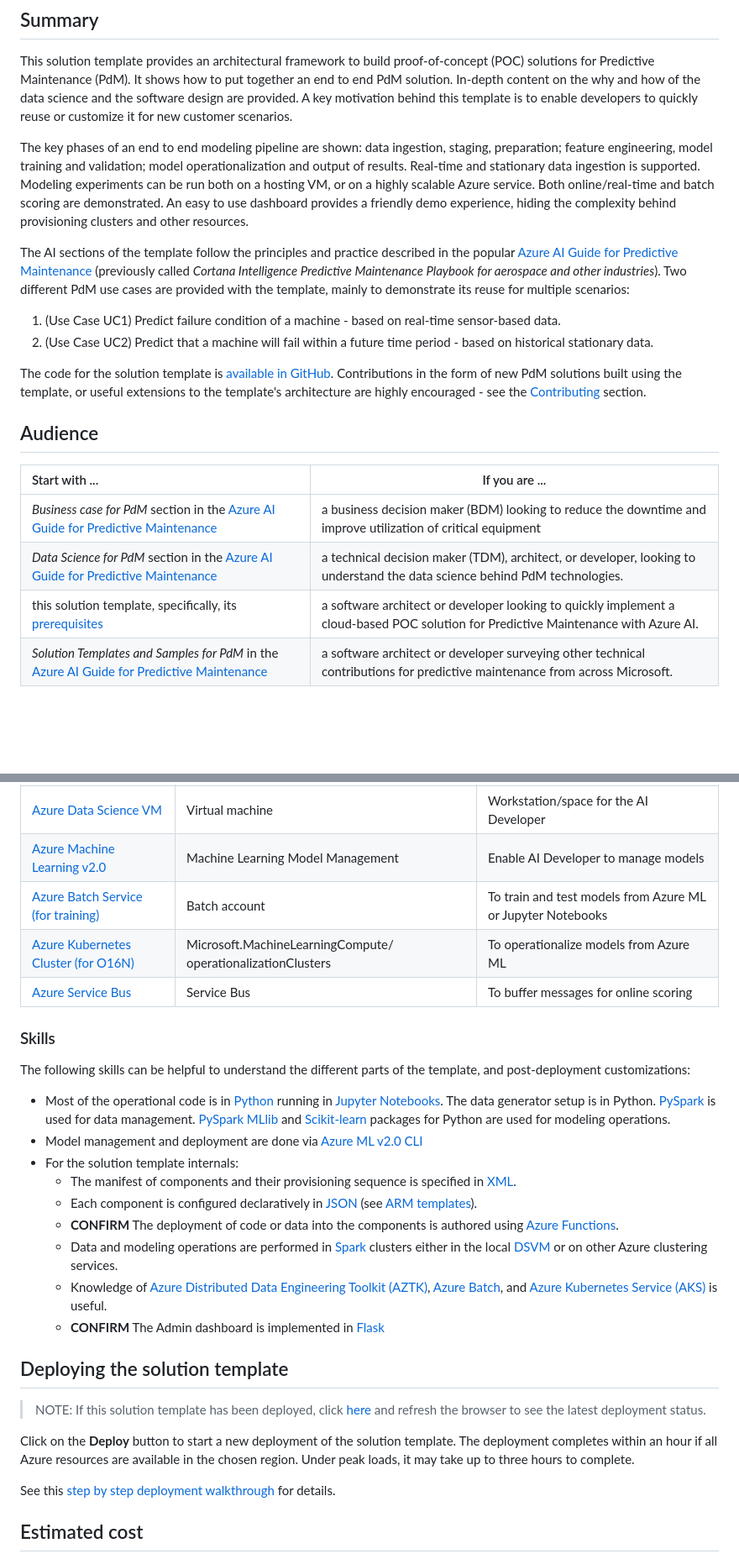
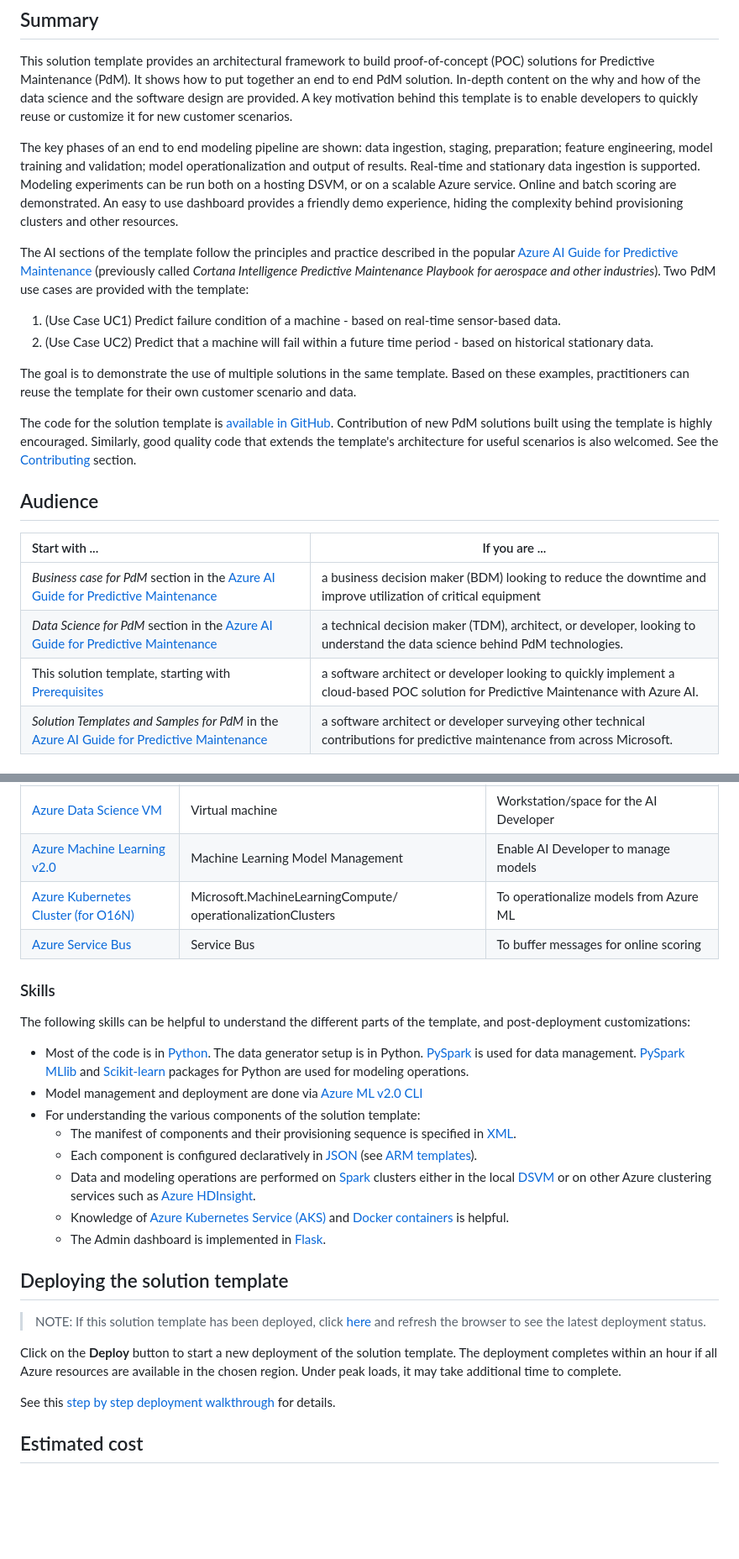
Before and after one commit to Azure/AI-PredictiveMaintenance, a Markdown page: README.md, 2 parts joined by grey strips. Shown: that part at 84% size. Rendered like a GitHub page; blank space fills up the shorter version.

Commit message:
updated arch diagram and section

```diff
--- a/README.md
+++ b/README.md
@@ -10,12 +10,14 @@
 
 This solution template provides an architectural framework to build proof-of-concept (POC) solutions for Predictive Maintenance (PdM). It shows how to put together an end to end PdM solution. In-depth content on the why and how of the data science and the software design are provided. A key motivation behind this template is to enable developers to quickly reuse or customize it for new customer scenarios.
 
-The key phases of an end to end modeling pipeline are shown: data  ingestion, staging, preparation; feature engineering, model training and validation; model operationalization and output of results. Real-time and stationary data ingestion is supported. Modeling experiments can be run both on a hosting VM, or on a highly scalable Azure service. Both online/real-time and batch scoring are demonstrated. An easy to use dashboard provides a friendly demo experience, hiding the complexity behind provisioning clusters and other resources.
+The key phases of an end to end modeling pipeline are shown: data  ingestion, staging, preparation; feature engineering, model training and validation; model operationalization and output of results. Real-time and stationary data ingestion is supported. Modeling experiments can be run both on a hosting DSVM, or on a scalable Azure service. Online and batch scoring are demonstrated. An easy to use dashboard provides a friendly demo experience, hiding the complexity behind provisioning clusters and other resources.
 
-The AI sections of the template follow the principles and practice described in the popular [Azure AI Guide for Predictive Maintenance](./docs/cortana-analytics-playbook-predictive-maintenance.md) (previously called _Cortana Intelligence Predictive Maintenance Playbook for aerospace and other industries_). Two different PdM use cases are provided with the template, mainly to demonstrate its reuse for multiple scenarios:
+The AI sections of the template follow the principles and practice described in the popular [Azure AI Guide for Predictive Maintenance](./docs/cortana-analytics-playbook-predictive-maintenance.md) (previously called _Cortana Intelligence Predictive Maintenance Playbook for aerospace and other industries_). Two PdM use cases are provided with the template:
 1. (Use Case UC1) Predict failure condition of a machine - based on real-time sensor-based data.
 2. (Use Case UC2) Predict that a machine will fail within a future time period - based on historical stationary data.
 
-The code for the solution template is [available in GitHub](http://github.com/azure/AI-PredictiveMaintenance). Contributions in the form of new PdM solutions built using the template, or useful extensions to the template's architecture are highly encouraged - see the [Contributing](#Contributing) section.
+The goal is to demonstrate the use of multiple solutions in the same template. Based on these examples, practitioners can reuse the template for their own customer scenario and data.
+
+The code for the solution template is [available in GitHub](http://github.com/azure/AI-PredictiveMaintenance). Contribution of new PdM solutions built using the template is highly encouraged. Similarly, good quality code that extends the template's architecture for useful scenarios is also welcomed. See the [Contributing](#Contributing) section.
 
 ## Audience
@@ -24,7 +28,7 @@ The code for the solution template is [available in GitHub](http://github.com/az
 |:---------------|----------------|
 | _Business case for PdM_ section in the [Azure AI Guide for Predictive Maintenance](./docs/cortana-analytics-playbook-predictive-maintenance.md) | a business decision maker (BDM) looking to reduce the downtime and improve utilization of critical equipment |
 | _Data Science for PdM_ section in the [Azure AI Guide for Predictive Maintenance](./docs/cortana-analytics-playbook-predictive-maintenance.md) | a technical decision maker (TDM), architect, or developer, looking to understand the data science behind PdM technologies. |
-| this solution template, specifically, its [prerequisites](#Prerequisites) | a software architect or developer looking to quickly implement a cloud-based POC solution for Predictive Maintenance with Azure AI. |
+| This solution template, starting with [Prerequisites](#Prerequisites) | a software architect or developer looking to quickly implement a cloud-based POC solution for Predictive Maintenance with Azure AI. |
 | _Solution Templates and Samples for PdM_ in the [Azure AI Guide for Predictive Maintenance](./docs/cortana-analytics-playbook-predictive-maintenance.md) | a software architect or developer surveying other technical contributions for predictive maintenance from across Microsoft.
 
 ## Prerequisites
@@ -41,22 +45,20 @@ You will need an [Azure subscription](https://azure.microsoft.com/en-us/pricing/
 |[Azure Blobs & Tables](https://docs.microsoft.com/en-us/azure/storage/common/storage-introduction) | Storage account | Staging of real-time and stationary data |
 |[Azure Data Science VM](https://azure.microsoft.com/en-us/services/virtual-machines/data-science-virtual-machines/) | Virtual machine | Workstation/space for the AI Developer |
 |[Azure Machine Learning v2.0](https://docs.microsoft.com/en-us/azure/machine-learning/service/) | Machine Learning Model Management | Enable AI Developer to manage models |
-|[Azure Batch Service (for training)](https://docs.microsoft.com/en-us/azure/batch-ai/overview) | Batch account | To train and test models from Azure ML or Jupyter Notebooks |
 |[Azure Kubernetes Cluster (for O16N)](https://docs.microsoft.com/en-us/azure/aks/intro-kubernetes) | Microsoft.MachineLearningCompute/ operationalizationClusters | To operationalize models from Azure ML |
 |[Azure Service Bus](https://docs.microsoft.com/en-us/azure/service-bus-messaging/service-bus-fundamentals-hybrid-solutions) | Service Bus | To buffer messages for online scoring |
 
 ### Skills
 The following skills can be helpful to understand the different parts of the template, and post-deployment customizations:
 
-- Most of the operational code is in [Python](https://www.python.org/) running in [Jupyter Notebooks](http://jupyter.org/). The data generator setup is in Python. [PySpark](https://spark.apache.org/docs/0.9.0/python-programming-guide.html) is used for data management. [PySpark MLlib](http://spark.apache.org/docs/2.0.0/api/python/pyspark.mllib.html) and [Scikit-learn](http://scikit-learn.org/stable/) packages for Python are used for modeling operations.
+- Most of the code is in [Python](https://www.python.org/). The data generator setup is in Python. [PySpark](https://spark.apache.org/docs/0.9.0/python-programming-guide.html) is used for data management. [PySpark MLlib](http://spark.apache.org/docs/2.0.0/api/python/pyspark.mllib.html) and [Scikit-learn](http://scikit-learn.org/stable/) packages for Python are used for modeling operations.
 - Model management and deployment are done via [Azure ML v2.0 CLI](https://docs.microsoft.com/en-us/azure/machine-learning/desktop-workbench/model-management-cli-reference)
-- For the solution template internals:
+- For understanding the various components of the solution template:
   - The manifest of components and their provisioning sequence is specified in [XML](https://www.w3schools.com/xml/default.asp).
   - Each component is configured declaratively in [JSON](https://www.json.org/) (see [ARM templates](https://www.red-gate.com/simple-talk/cloud/infrastructure-as-a-service/azure-resource-manager-arm-templates/)).
-  -  **<span style="color: red">CONFIRM</span>** The deployment of code or data into the components is authored using [Azure Functions](https://docs.microsoft.com/en-us/azure/azure-functions).
-  - Data and modeling operations are performed in [Spark](http://spark.apache.org/) clusters either in the local [DSVM](https://azure.microsoft.com/en-us/services/virtual-machines/data-science-virtual-machines/) or on other Azure clustering services.
-  - Knowledge of [Azure Distributed Data Engineering Toolkit (AZTK)](https://azure.microsoft.com/en-us/blog/on-demand-spark-clusters-on-docker/), [Azure Batch](https://docs.microsoft.com/en-us/azure/batch/batch-technical-overview), and [Azure Kubernetes Service (AKS)](https://docs.microsoft.com/en-us/azure/aks/intro-kubernetes) is useful.
-  - **<span style="color: red">CONFIRM</span>** The Admin dashboard is implemented in [Flask](http://flask.pocoo.org/)
+  - Data and modeling operations are performed on [Spark](http://spark.apache.org/) clusters either in the local [DSVM](https://azure.microsoft.com/en-us/services/virtual-machines/data-science-virtual-machines/) or on other Azure clustering services such as [Azure HDInsight](https://azure.microsoft.com/en-us/services/hdinsight/).
+  - Knowledge of [Azure Kubernetes Service (AKS)](https://docs.microsoft.com/en-us/azure/aks/intro-kubernetes) and [Docker containers](https://www.docker.com/what-container) is helpful.
+  - The Admin dashboard is implemented in [Flask](http://flask.pocoo.org/).
 
 ## Deploying the solution template
 
@@ -64,5 +66,5 @@ The following skills can be helpful to understand the different parts of the tem
 
-Click on the **Deploy** button to start a new deployment of the solution template. The deployment completes within an hour if all Azure resources are available in the chosen region. Under peak loads, it may take up to three hours to complete.
+Click on the **Deploy** button to start a new deployment of the solution template. The deployment completes within an hour if all Azure resources are available in the chosen region. Under peak loads, it may take additional time to complete.
 
 See this [step by step deployment walkthrough](https://github.com/Azure/AI-PredictiveMaintenance/blob/master/docs/Deployment.md) for details.
 
```
Also changed, not shown: other parts of README.md (+4 -2 lines), docs/Architecture.md (+71 -58 lines), docs/img/PdM_Solution_Template.png.
